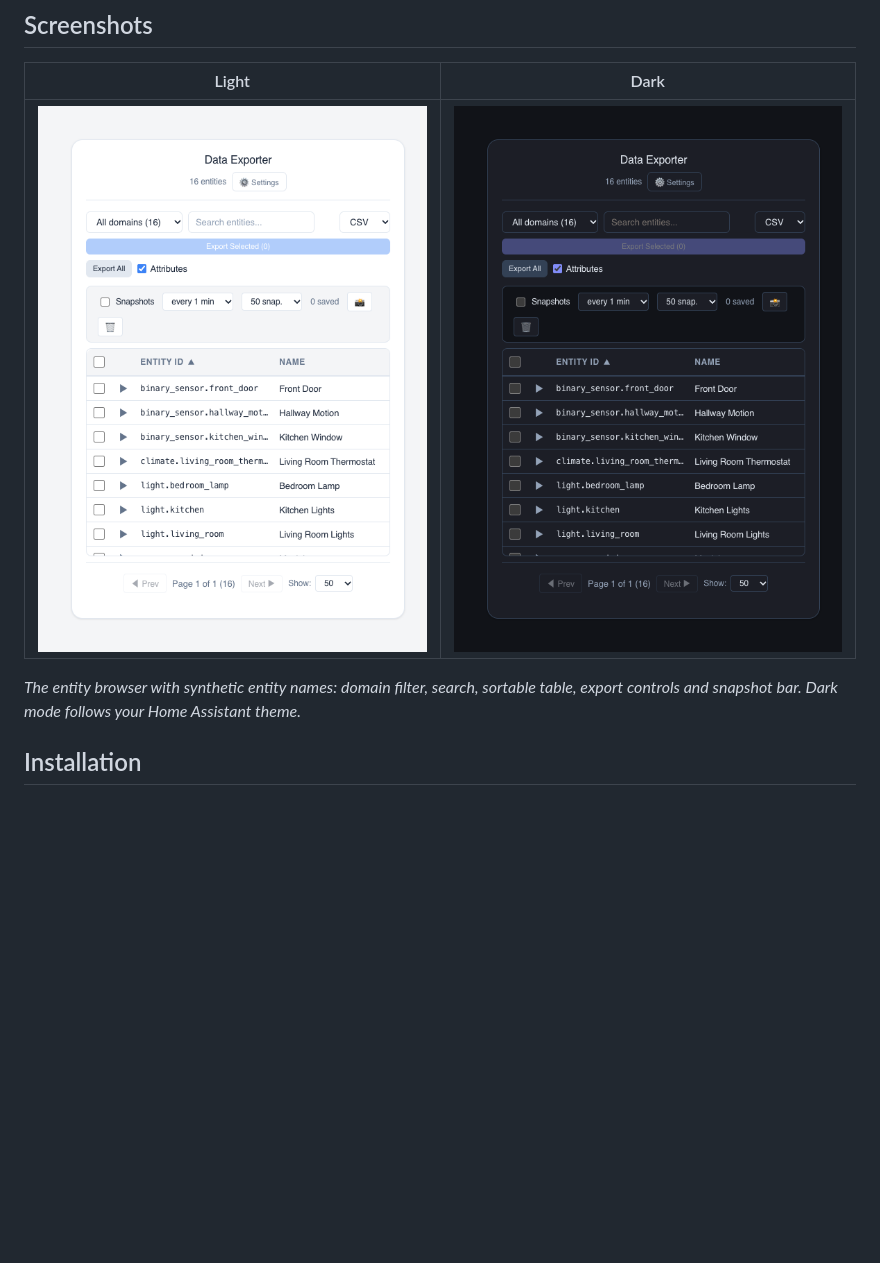
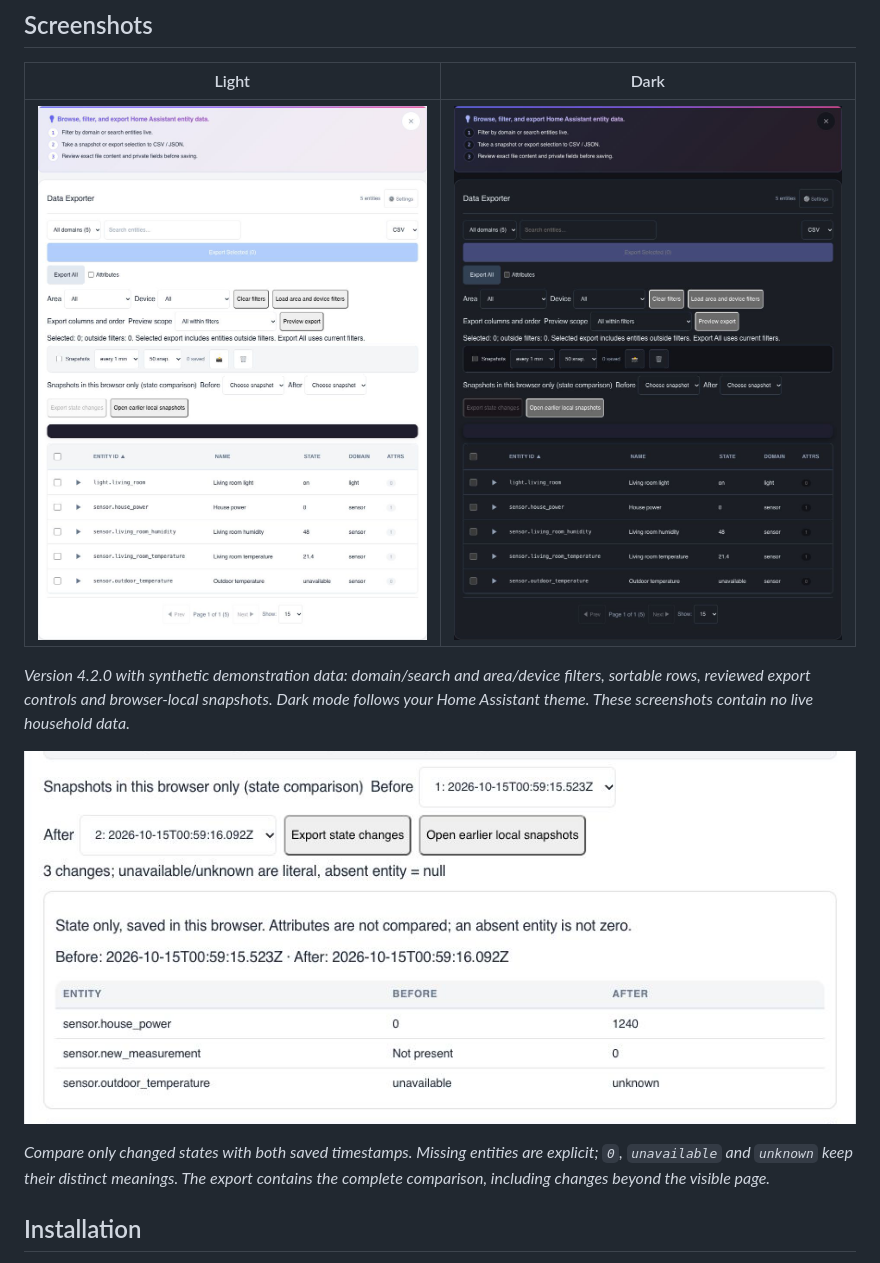
Before and after one commit to MacSiem/ha-data-exporter, a Markdown page: README.md, the part around the change. GitHub-like rendering; pictures changed too: docs/screenshots/card-main-dark.png, docs/screenshots/card-main-light.png, docs/screenshots/snapshot-comparison.png (added); blank space fills up the shorter version.

Commit message:
docs: show current filters and snapshot comparison in README

```diff
--- a/README.md
+++ b/README.md
@@ -46,9 +46,15 @@ no extra integration:
 |---|---|
 | ![Data Exporter, light theme](docs/screenshots/card-main-light.png) | ![Data Exporter, dark theme](docs/screenshots/card-main-dark.png) |
 
-*The entity browser with synthetic entity names: domain filter, search,
-sortable table, export controls and snapshot bar. Dark mode follows your Home
-Assistant theme.*
+*Version 4.2.0 with synthetic demonstration data: domain/search and area/device filters,
+sortable rows, reviewed export controls and browser-local snapshots. Dark mode follows
+your Home Assistant theme. These screenshots contain no live household data.*
+
+![Browser-local snapshot comparison](docs/screenshots/snapshot-comparison.png)
+
+*Compare only changed states with both saved timestamps. Missing entities are explicit;
+`0`, `unavailable` and `unknown` keep their distinct meanings. The export contains the
+complete comparison, including changes beyond the visible page.*
 
 ## Installation
 
```
Also changed, not shown: 1 other file.
